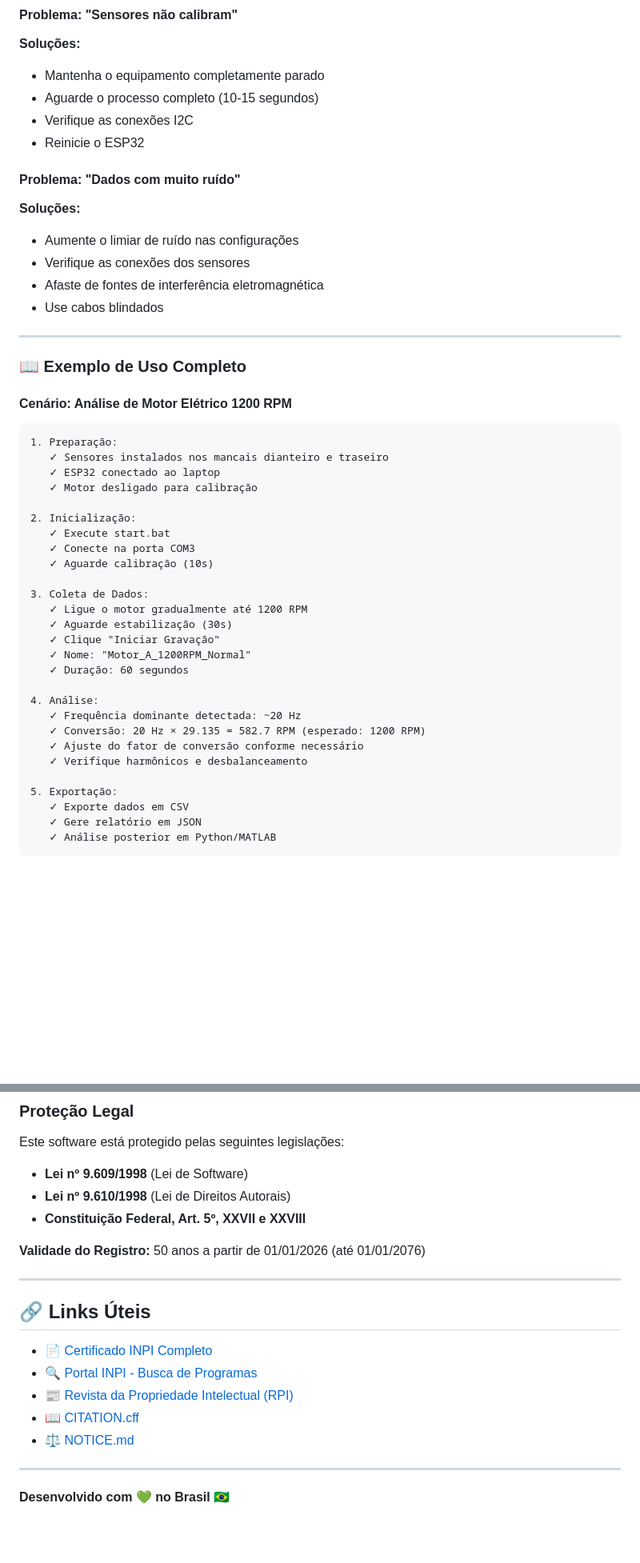
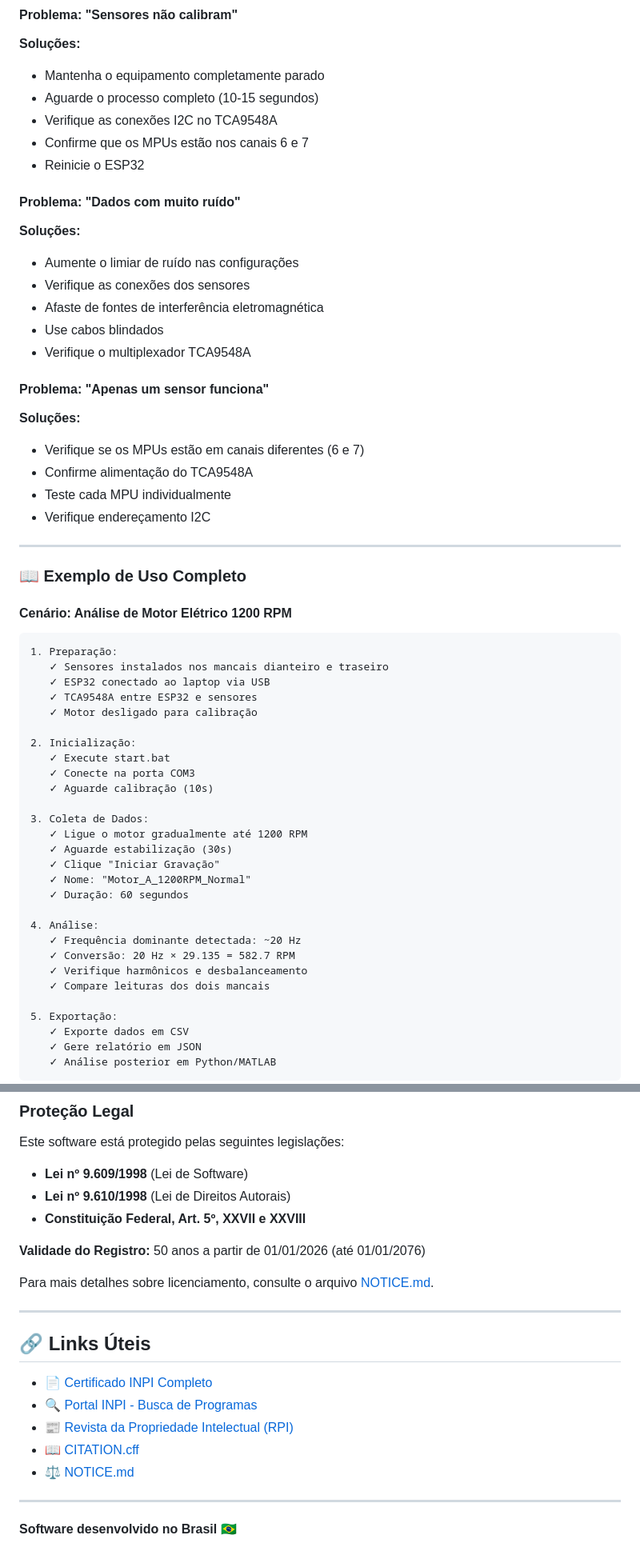
Before and after one commit to MarlonBP2003/Software-de-Analise-de-Vibracoes-Mecanicas, a Markdown page: README.md, 2 parts joined by grey strips. Shown at 80% size. Rendered like a GitHub page; blank space fills up the shorter version.

````diff
--- a/README.md
+++ b/README.md
@@ -328,7 +407,8 @@ data/
 **Soluções:**
 - Mantenha o equipamento completamente parado
 - Aguarde o processo completo (10-15 segundos)
-- Verifique as conexões I2C
+- Verifique as conexões I2C no TCA9548A
+- Confirme que os MPUs estão nos canais 6 e 7
 - Reinicie o ESP32
 
 #### Problema: "Dados com muito ruído"
@@ -338,6 +418,15 @@ data/
 - Verifique as conexões dos sensores
 - Afaste de fontes de interferência eletromagnética
 - Use cabos blindados
+- Verifique o multiplexador TCA9548A
+
+#### Problema: "Apenas um sensor funciona"
+
+**Soluções:**
+- Verifique se os MPUs estão em canais diferentes (6 e 7)
+- Confirme alimentação do TCA9548A
+- Teste cada MPU individualmente
+- Verifique endereçamento I2C
 
 ---
 
@@ -348,7 +437,8 @@ data/
 ```
 1. Preparação:
    ✓ Sensores instalados nos mancais dianteiro e traseiro
-   ✓ ESP32 conectado ao laptop
+   ✓ ESP32 conectado ao laptop via USB
+   ✓ TCA9548A entre ESP32 e sensores
    ✓ Motor desligado para calibração
 
 2. Inicialização:
@@ -365,9 +455,9 @@ data/
 
 4. Análise:
    ✓ Frequência dominante detectada: ~20 Hz
-   ✓ Conversão: 20 Hz × 29.135 = 582.7 RPM (esperado: 1200 RPM)
-   ✓ Ajuste do fator de conversão conforme necessário
+   ✓ Conversão: 20 Hz × 29.135 = 582.7 RPM
    ✓ Verifique harmônicos e desbalanceamento
+   ✓ Compare leituras dos dois mancais
 
 5. Exportação:
    ✓ Exporte dados em CSV
@@ -585,6 +676,8 @@ Este software está protegido pelas seguintes legislações:
 
 **Validade do Registro:** 50 anos a partir de 01/01/2026 (até 01/01/2076)
 
+Para mais detalhes sobre licenciamento, consulte o arquivo [NOTICE.md](NOTICE.md).
+
 ---
 
 ## 🔗 Links Úteis
@@ -597,4 +690,4 @@ Este software está protegido pelas seguintes legislações:
 
 ---
 
-**Desenvolvido com 💚 no Brasil 🇧🇷**
+**Software desenvolvido no Brasil 🇧🇷**
````
Also changed, not shown: other parts of README.md (+104 -24 lines).
